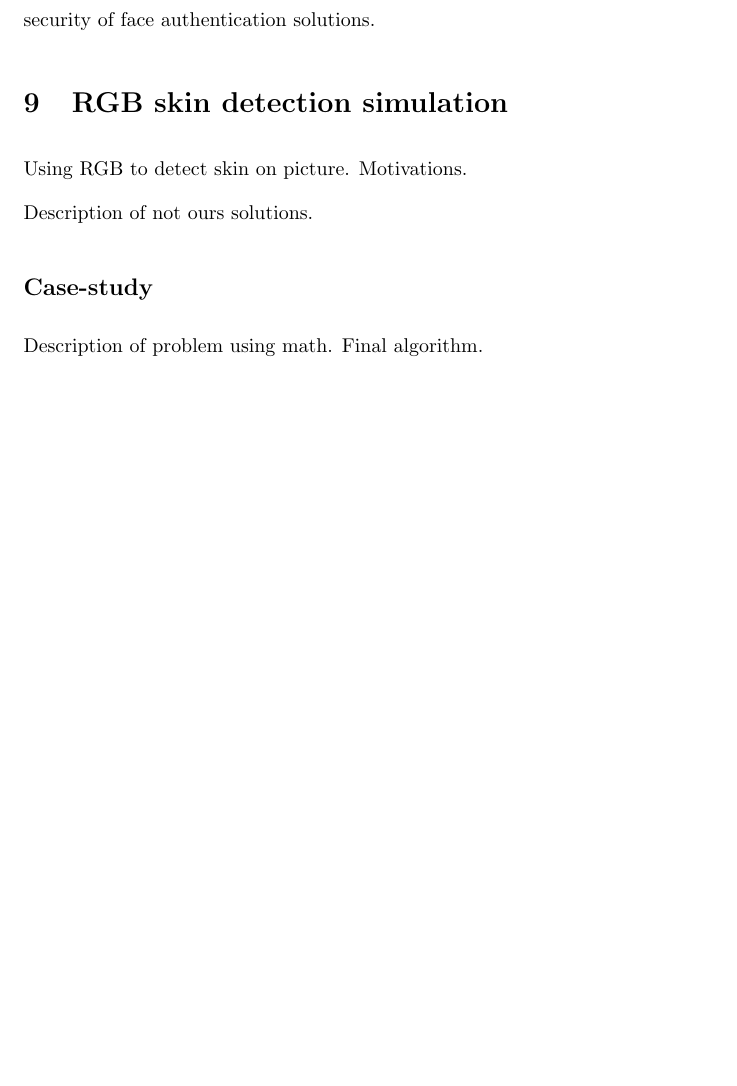
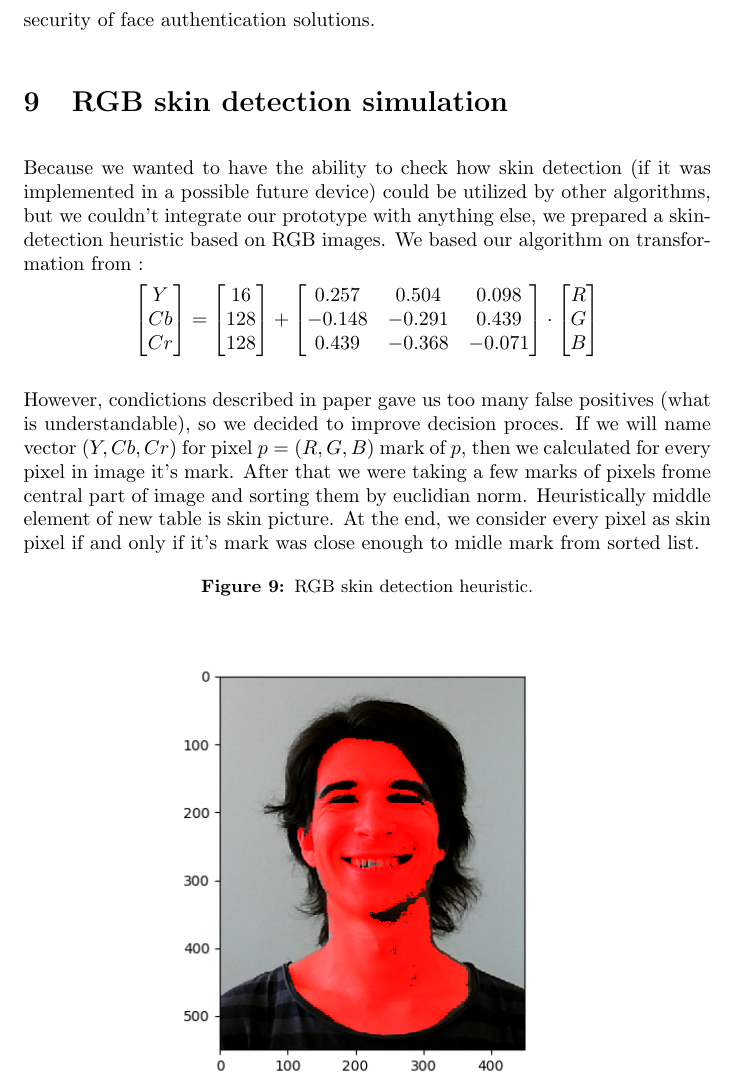
Before and after one commit to tomaszgarbus/rgbd-face-auth, a LaTeX thesis (whitepaper/temp-paper.tex, which reads whitepaper/content/skin-recognition.tex): part of page 18 of 39, cut so that both start at the same text, the shorter picture padded with empty space. Compiled offline with pdfLaTeX.

Commit message:
RGB skin detection heuristic
Description

```diff
--- a/whitepaper/content/skin-recognition.tex
+++ b/whitepaper/content/skin-recognition.tex
@@ -349,11 +349,46 @@
         face authentication solutions.
 
     \section{RGB skin detection simulation}
-        Using RGB to detect skin on picture.
-        Motivations.
+        Because we wanted to have the ability to check how skin detection
+        (if it was implemented in a possible future device) could be utilized
+        by other algorithms, but we couldn't integrate our prototype with
+        anything else, we prepared a skin-detection heuristic based on RGB images.
+        We based our algorithm on transformation from
+        \citation{toyotaskin}:
+        \[
+            \begin{bmatrix}
+                Y \\
+                Cb \\
+                Cr
+            \end{bmatrix}
+            =
+            \begin{bmatrix}
+                16\\
+                128\\
+                128
+            \end{bmatrix}
+            +
+             \begin{bmatrix}
+                 0.257  &  0.504        &  0.098 \\
+                -0.148  & -0.291        &  0.439 \\
+                 0.439  & -0.368        & -0.071
+            \end{bmatrix}
+            \cdot
+             \begin{bmatrix}
+                R\\
+                G\\
+                B
+            \end{bmatrix}
+        \]
 
-        Description of not ours solutions.
+        However, condictions described in paper gave us too many false positives (what is understandable),
+        so we decided to improve decision proces. If we will name vector $(Y, Cb, Cr)$ for pixel $p = (R, G, B)$
+        mark of $p$, then we calculated for every pixel in image it's mark.
+        After that we were taking a few marks of pixels frome central part of image and
+        sorting them by euclidian norm.
+        Heuristically middle element of new table is skin picture.
+        At the end, we consider every pixel as skin pixel if and only if
+        it's mark was close enough to midle mark from sorted list.
 
-        \subsection*{Case-study}
-            Description of problem using math.
-            Final algorithm.
+        \begin{figure}[H]
+            \caption{RGB skin detection heuristic.}
```
Also changed, not shown: whitepaper/pictures/skin_detection_heuristic.png (added), whitepaper/content/skin-recognition.tex (4 more changed lines).
